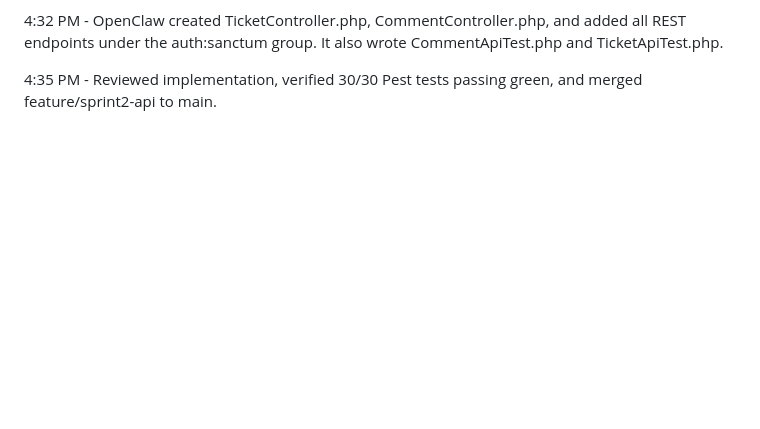
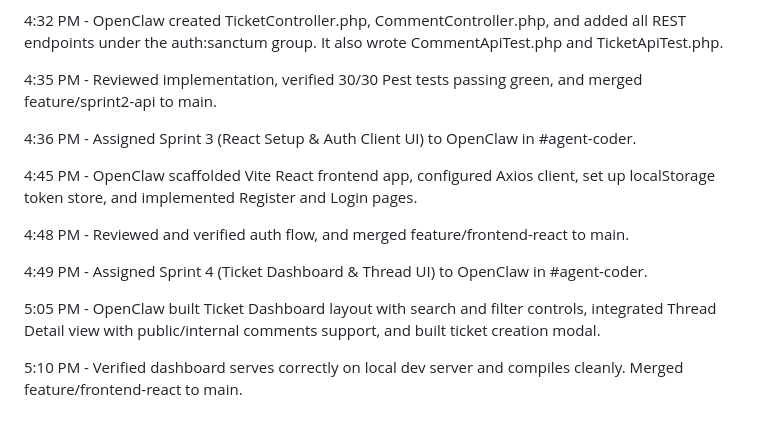
Before and after one commit to yatharthsachdeva23/forge-02, a Markdown page: agent-log.md, the part around the change. Drawn GitHub-style; blank space fills up the shorter version.

Commit message:
docs: write Sprint 3 & 4 backlog files and update logs

```diff
--- a/agent-log.md
+++ b/agent-log.md
@@ -45,3 +45,15 @@ Sprint 1 - Backend Foundation
 4:32 PM - OpenClaw created TicketController.php, CommentController.php, and added all REST endpoints under the auth:sanctum group. It also wrote CommentApiTest.php and TicketApiTest.php.
 
 4:35 PM - Reviewed implementation, verified 30/30 Pest tests passing green, and merged feature/sprint2-api to main.
+
+4:36 PM - Assigned Sprint 3 (React Setup & Auth Client UI) to OpenClaw in #agent-coder.
+
+4:45 PM - OpenClaw scaffolded Vite React frontend app, configured Axios client, set up localStorage token store, and implemented Register and Login pages.
+
+4:48 PM - Reviewed and verified auth flow, and merged feature/frontend-react to main.
+
+4:49 PM - Assigned Sprint 4 (Ticket Dashboard & Thread UI) to OpenClaw in #agent-coder.
+
+5:05 PM - OpenClaw built Ticket Dashboard layout with search and filter controls, integrated Thread Detail view with public/internal comments support, and built ticket creation modal.
+
+5:10 PM - Verified dashboard serves correctly on local dev server and compiles cleanly. Merged feature/frontend-react to main.
```
Also changed, not shown: sprints/sprint-03.md (added, +35 -0 lines), sprints/sprint-04.md (added, +39 -0 lines).
